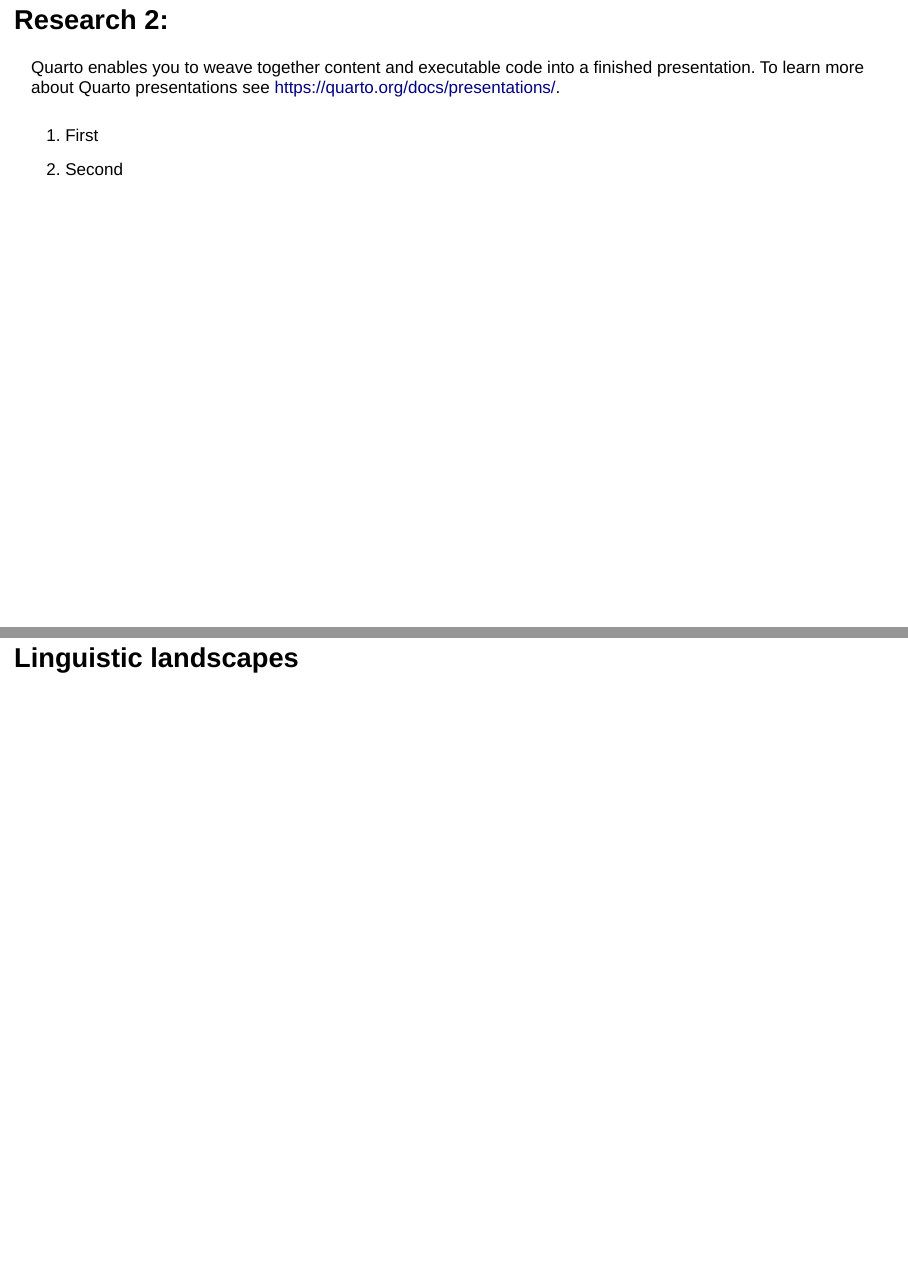
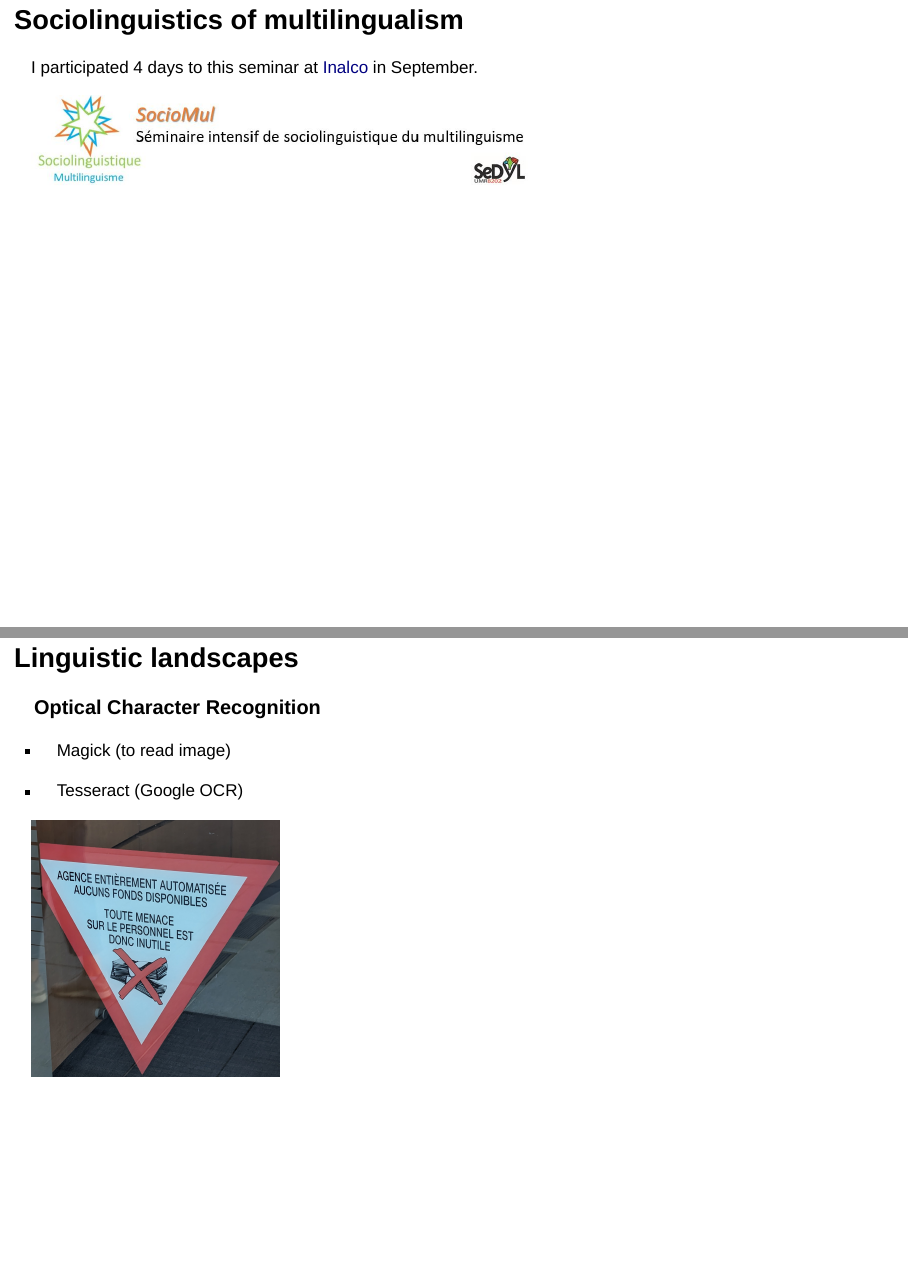
Before and after one commit to oliviercaron/presentation_revealjs, a Quarto document (revealjs_presentation.qmd): pages 3 and 7 of 10 before the commit and pages 3 and 6 of 10 after it, joined at a grey line. Rendered offline with R 4.5, knitr and Pandoc in place of Quarto, with nearby package versions; drawn as Slidy slides in place of the format the file asks for.

Commit message:
add ocr and photos

```diff
--- a/revealjs_presentation.qmd
+++ b/revealjs_presentation.qmd
@@ -43,18 +43,6 @@
 :::
 :::
 
-## Research 2:
-
-Quarto enables you to weave together content and executable code into a finished presentation. To learn more about Quarto presentations see <https://quarto.org/docs/presentations/>.
-
-::: {.column width="50%"}
-1.  First
-
-::: fragment
-2.  Second
-:::
-:::
-
 ## Sociolinguistics of multilingualism
 
 I participated 4 days to this seminar at [Inalco](http://www.inalco.fr/ "Institut national des langues et civilisations orientales, en: National Institute for Oriental Languages and Civilizations") in September.
@@ -93,6 +82,20 @@
 
 ## Linguistic landscapes
 
+### Optical Character Recognition
+
+
+
+-   Magick (to read image)
+
+-   Tesseract (Google OCR)
+
+![](images\photos\agence.jpg){.absolute top="50" right="50" width="350" height="300"}
+
+![](images\photos\ascenseur.jpg){.absolute top="350" right="50" width="450" height="250"}
+
+![](images\photos\magasin.jpg){.absolute top="600" right="50" width="450" height="250"}
+
 ## Interesting articles:
 
 ## Another thing interesting to talk about:
```
Also changed, not shown: images/photos/agence.jpg (added), images/photos/ascenseur.jpg (added), images/photos/magasin.jpg (added), images/photos/porte.jpg (added), images/photos/porte2.jpg (added), images/photos/poubelle.jpg (added), images/photos/poubelle2.jpg (added), images/photos/vehicule.jpg (added), images/photos/vehicule2.jpg (added), images/photos/voisins.jpg (added), images/photos/voisins2.jpg (added), revealjs_presentation.html, revealjs_presentation.qmd (3 more changed lines).
